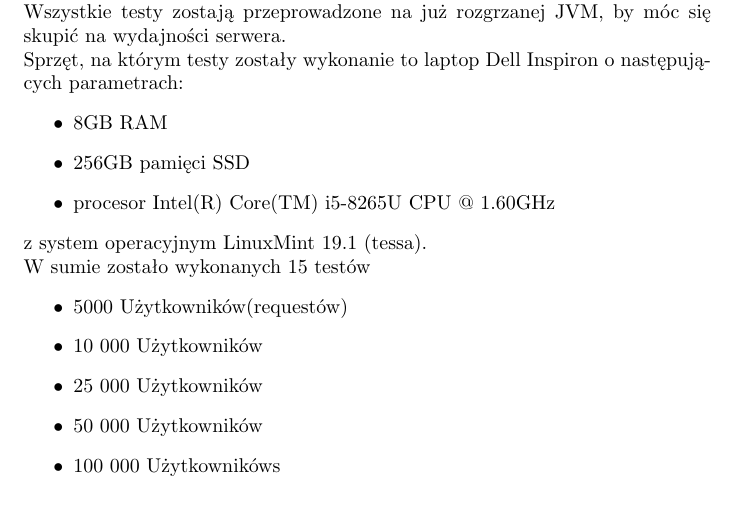
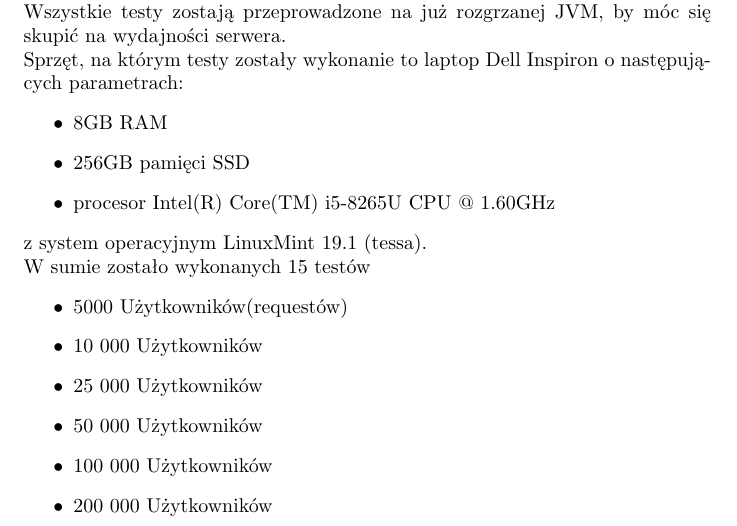
Before and after one commit to JankDev/WebServerScalingSimulation, a LaTeX document (doc/CHANGELOG.tex): part of page 1 of 5, cut so that both start at the same text. Compiled offline with pdfLaTeX.

Commit message:
removed typo

```diff
--- a/doc/CHANGELOG.tex
+++ b/doc/CHANGELOG.tex
@@ -38,7 +38,8 @@
         \item 10 000 Użytkowników
         \item 25 000 Użytkowników
         \item 50 000 Użytkowników
-        \item 100 000 Użytkownikóws
+        \item 100 000 Użytkowników
+        \item 200 000 Użytkowników
     \end{itemize}
     Dla każdego zestawu, zostały wykonene 3 testy, jedno z opóźnieniem(czas wykonania żądania po stronie serwera) \newline
     100ms, jedno z 200ms i ostatnie 500ms.
```
